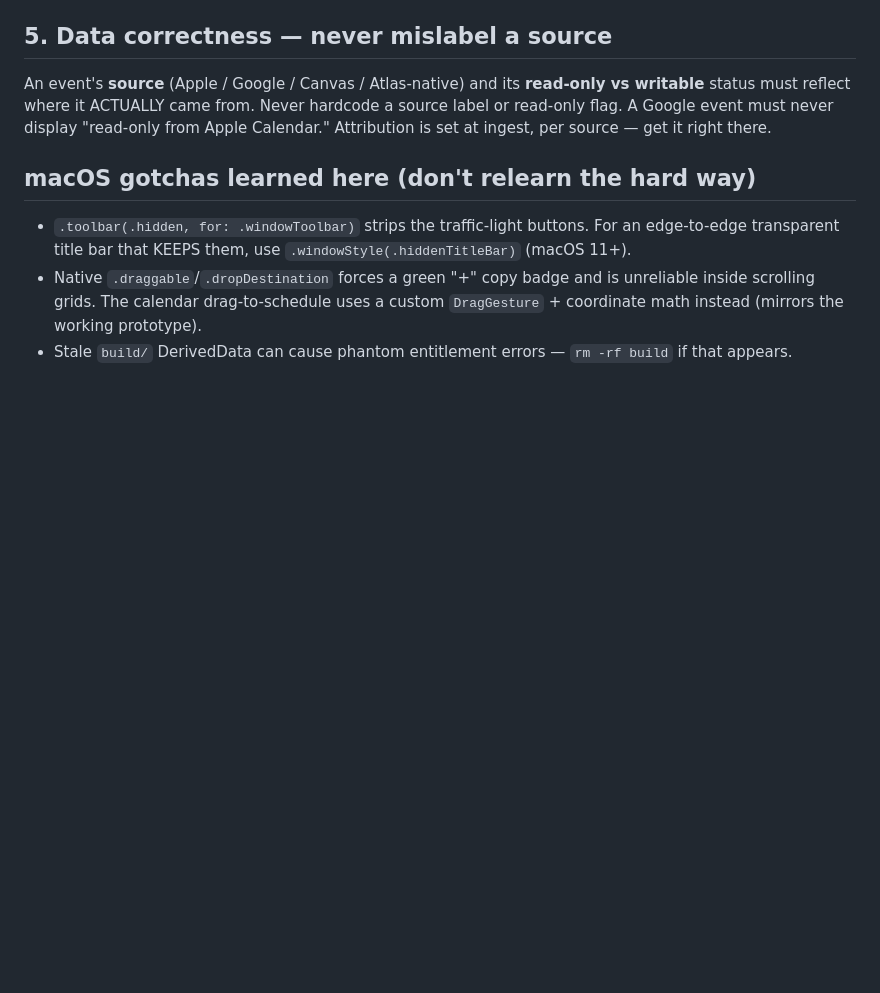
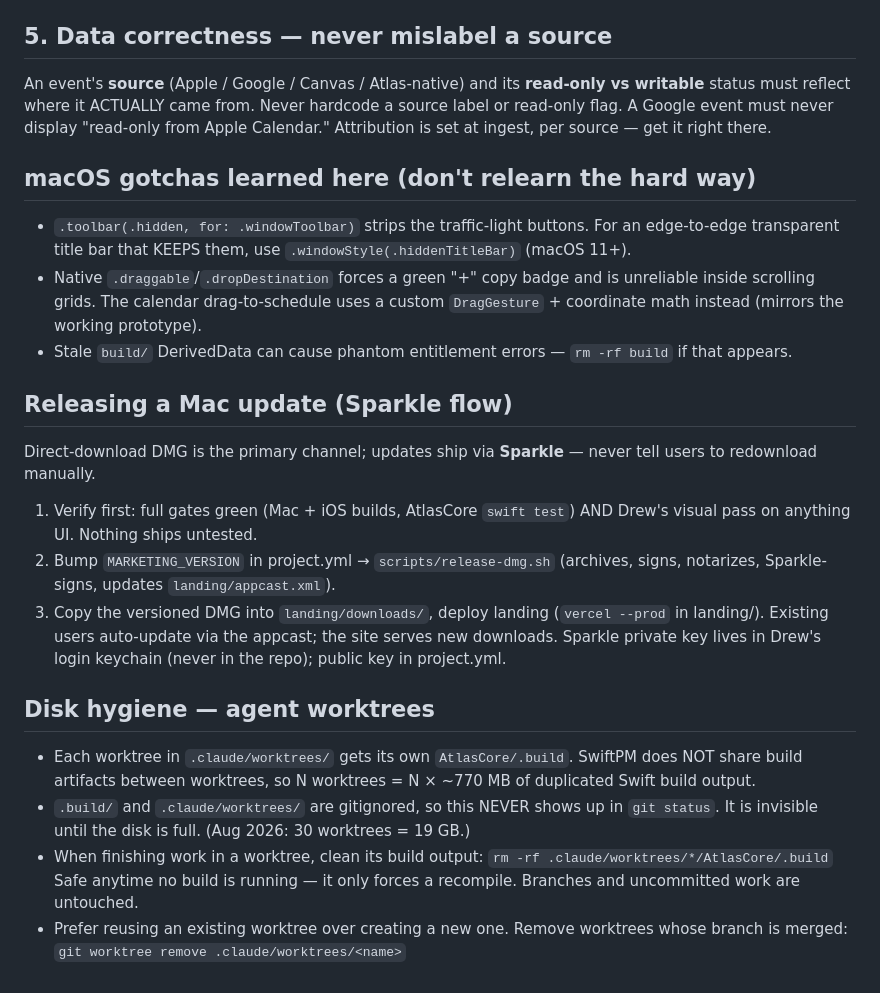
Before and after one commit to jpark2007/Atlas, a Markdown page: CLAUDE.md, the part around the change. Drawn GitHub-style; blank space fills up the shorter version.

Commit message:
docs: Sparkle release flow — test everything, then ship via appcast
Co-Authored-By: Claude Fable 5 <noreply@anthropic.com>

```diff
--- a/CLAUDE.md
+++ b/CLAUDE.md
@@ -33,3 +33,19 @@ An event's **source** (Apple / Google / Canvas / Atlas-native) and its **read-on
 - `.toolbar(.hidden, for: .windowToolbar)` strips the traffic-light buttons. For an edge-to-edge transparent title bar that KEEPS them, use `.windowStyle(.hiddenTitleBar)` (macOS 11+).
 - Native `.draggable`/`.dropDestination` forces a green "+" copy badge and is unreliable inside scrolling grids. The calendar drag-to-schedule uses a custom `DragGesture` + coordinate math instead (mirrors the working prototype).
 - Stale `build/` DerivedData can cause phantom entitlement errors — `rm -rf build` if that appears.
+
+## Releasing a Mac update (Sparkle flow)
+Direct-download DMG is the primary channel; updates ship via **Sparkle** — never tell users to redownload manually.
+1. Verify first: full gates green (Mac + iOS builds, AtlasCore `swift test`) AND Drew's visual pass on anything UI. Nothing ships untested.
+2. Bump `MARKETING_VERSION` in project.yml → `scripts/release-dmg.sh` (archives, signs, notarizes, Sparkle-signs, updates `landing/appcast.xml`).
+3. Copy the versioned DMG into `landing/downloads/`, deploy landing (`vercel --prod` in landing/). Existing users auto-update via the appcast; the site serves new downloads.
+Sparkle private key lives in Drew's login keychain (never in the repo); public key in project.yml.
+
+## Disk hygiene — agent worktrees
+- Each worktree in `.claude/worktrees/` gets its own `AtlasCore/.build`. SwiftPM does NOT share build artifacts between worktrees, so N worktrees = N × ~770 MB of duplicated Swift build output.
+- `.build/` and `.claude/worktrees/` are gitignored, so this NEVER shows up in `git status`. It is invisible until the disk is full. (Aug 2026: 30 worktrees = 19 GB.)
+- When finishing work in a worktree, clean its build output:
+  `rm -rf .claude/worktrees/*/AtlasCore/.build`
+  Safe anytime no build is running — it only forces a recompile. Branches and uncommitted work are untouched.
+- Prefer reusing an existing worktree over creating a new one. Remove worktrees whose branch is merged:
+  `git worktree remove .claude/worktrees/<name>`
```
